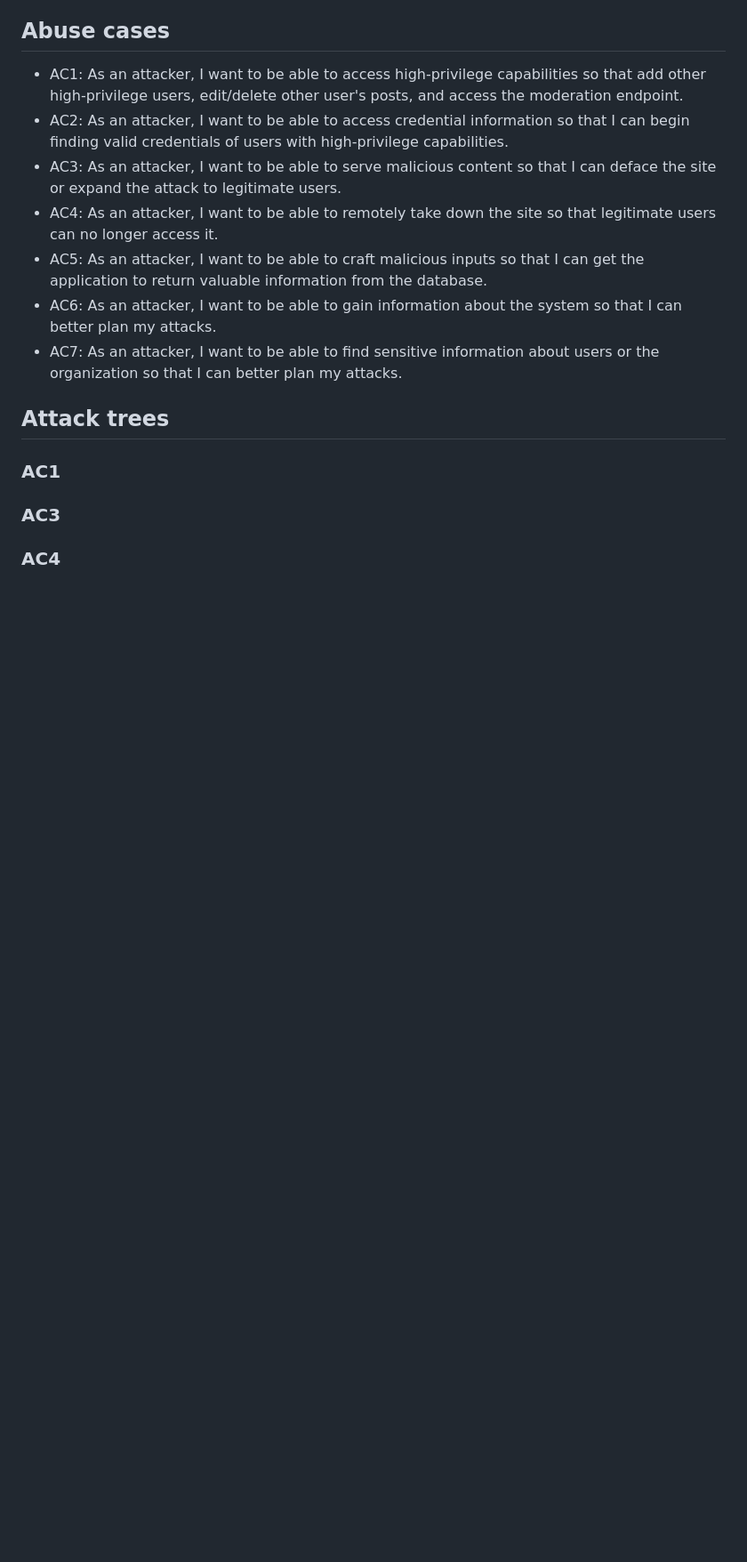
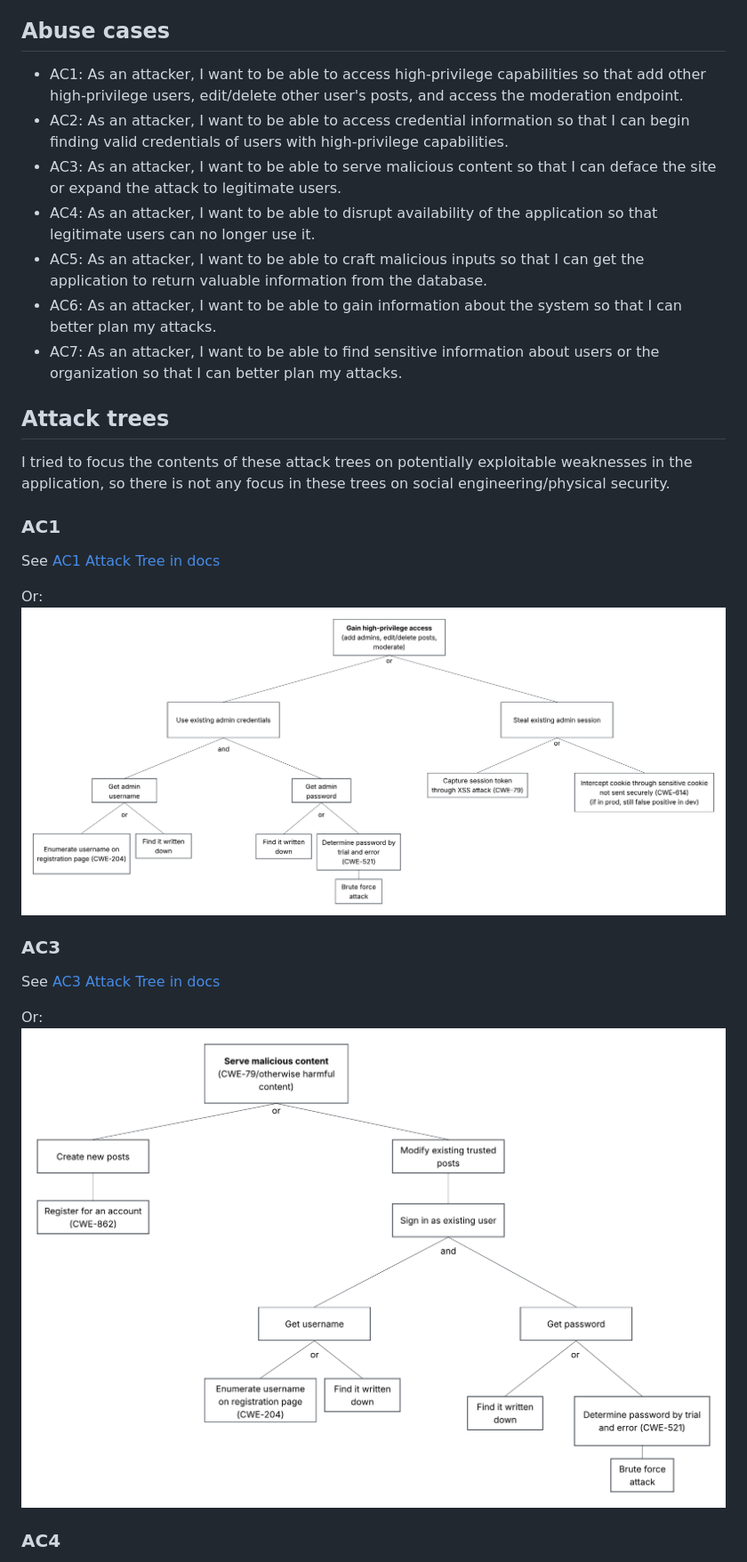
Before and after one commit to chloewildman/cs763-wildman-final-project, a Markdown page: security-analysis.md, the part around one of its changes. Shown at 89% size. GitHub-like rendering; pictures changed too: functional-codebase/docs/Attack Trees PA2 - AC1.png (added), functional-codebase/docs/Attack Trees PA2 - AC3.png (added); blank space fills up the shorter version.

Commit message:
Attack trees

```diff
--- a/security-analysis.md
+++ b/security-analysis.md
@@ -16,14 +16,21 @@
 - AC1: As an attacker, I want to be able to access high-privilege capabilities so that add other high-privilege users, edit/delete other user's posts, and access the moderation endpoint.
 - AC2: As an attacker, I want to be able to access credential information so that I can begin finding valid credentials of users with high-privilege capabilities.
 - AC3: As an attacker, I want to be able to serve malicious content so that I can deface the site or expand the attack to legitimate users.
-- AC4: As an attacker, I want to be able to remotely take down the site so that legitimate users can no longer access it.
+- AC4: As an attacker, I want to be able to disrupt availability of the application so that legitimate users can no longer use it.
 - AC5: As an attacker, I want to be able to craft malicious inputs so that I can get the application to return valuable information from the database.
 - AC6: As an attacker, I want to be able to gain information about the system so that I can better plan my attacks.
 - AC7: As an attacker, I want to be able to find sensitive information about users or the organization so that I can better plan my attacks.
 
 ## Attack trees
+I tried to focus the contents of these attack trees on potentially exploitable weaknesses in the application, so there is not any focus in these trees on social engineering/physical security.
 ### AC1
+See [AC1 Attack Tree in docs](functional-codebase/docs/Attack%20Trees%20PA2%20-%20AC1.png)
+
+Or: ![AC1 Attack Tree in docs](functional-codebase/docs/Attack%20Trees%20PA2%20-%20AC1.png)
 
 ### AC3
+See [AC3 Attack Tree in docs](functional-codebase/docs/Attack%20Trees%20PA2%20-%20AC3.png)
+
+Or: ![AC3 Attack Tree in docs](functional-codebase/docs/Attack%20Trees%20PA2%20-%20AC3.png)
 
 ### AC4
```
Also changed, not shown: other parts of security-analysis.md (+3 -0 lines), functional-codebase/docs/Attack Trees PA2 - AC4.png (added).
